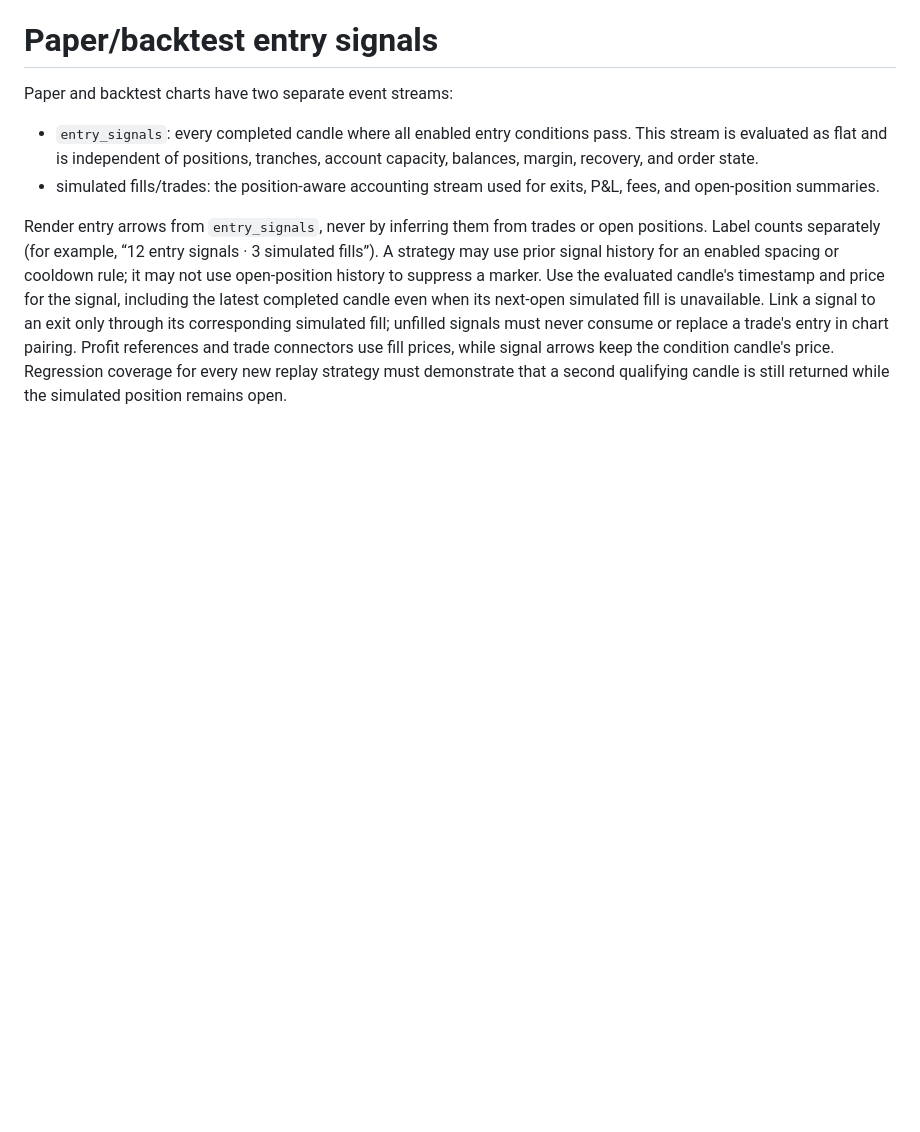
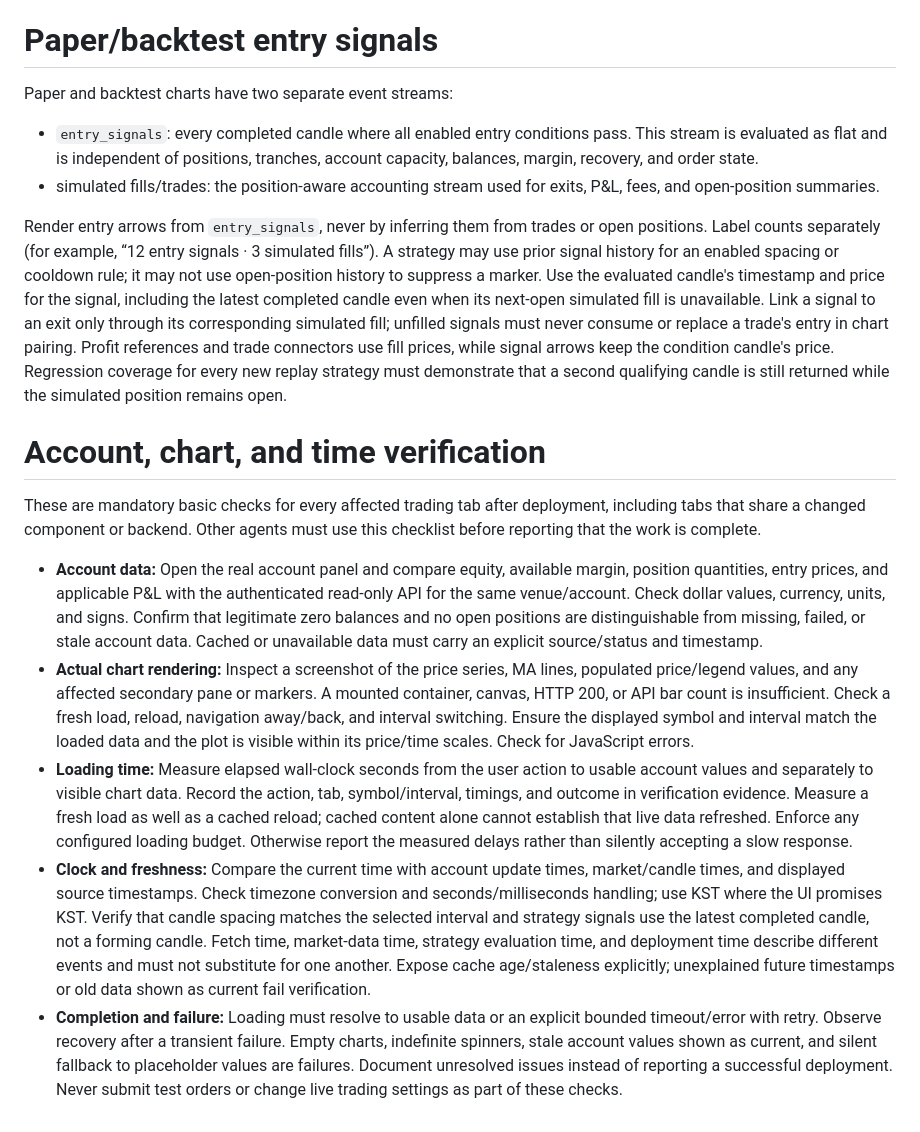
Before and after one commit to jiwonpark/hynix, a Markdown page: docs/trading-terminal-design-guide.md, the part around the change. GitHub-like rendering; blank space fills up the shorter version.

Commit message:
Require account, chart, timing and freshness checks for all agents

```diff
--- a/docs/trading-terminal-design-guide.md
+++ b/docs/trading-terminal-design-guide.md
@@ -37,3 +37,43 @@ references and trade connectors use fill prices, while signal arrows keep the
 condition candle's price.
 Regression coverage for every new replay strategy must demonstrate that a second
 qualifying candle is still returned while the simulated position remains open.
+
+
+# Account, chart, and time verification
+
+These are mandatory basic checks for every affected trading tab after deployment,
+including tabs that share a changed component or backend. Other agents must use
+this checklist before reporting that the work is complete.
+
+- **Account data:** Open the real account panel and compare equity, available
+  margin, position quantities, entry prices, and applicable P&L with the
+  authenticated read-only API for the same venue/account. Check dollar values,
+  currency, units, and signs. Confirm that legitimate zero balances and no open
+  positions are distinguishable from missing, failed, or stale account data.
+  Cached or unavailable data must carry an explicit source/status and timestamp.
+- **Actual chart rendering:** Inspect a screenshot of the price series, MA lines,
+  populated price/legend values, and any affected secondary pane or markers.
+  A mounted container, canvas, HTTP 200, or API bar count is insufficient. Check
+  a fresh load, reload, navigation away/back, and interval switching. Ensure the
+  displayed symbol and interval match the loaded data and the plot is visible
+  within its price/time scales. Check for JavaScript errors.
+- **Loading time:** Measure elapsed wall-clock seconds from the user action to
+  usable account values and separately to visible chart data. Record the action,
+  tab, symbol/interval, timings, and outcome in verification evidence. Measure a
+  fresh load as well as a cached reload; cached content alone cannot establish
+  that live data refreshed. Enforce any configured loading budget. Otherwise
+  report the measured delays rather than silently accepting a slow response.
+- **Clock and freshness:** Compare the current time with account update times,
+  market/candle times, and displayed source timestamps. Check timezone conversion
+  and seconds/milliseconds handling; use KST where the UI promises KST. Verify
+  that candle spacing matches the selected interval and strategy signals use the
+  latest completed candle, not a forming candle. Fetch time, market-data time,
+  strategy evaluation time, and deployment time describe different events and
+  must not substitute for one another. Expose cache age/staleness explicitly;
+  unexplained future timestamps or old data shown as current fail verification.
+- **Completion and failure:** Loading must resolve to usable data or an explicit
+  bounded timeout/error with retry. Observe recovery after a transient failure.
+  Empty charts, indefinite spinners, stale account values shown as current, and
+  silent fallback to placeholder values are failures. Document unresolved issues
+  instead of reporting a successful deployment. Never submit test orders or
+  change live trading settings as part of these checks.
```
Also changed, not shown: AGENTS.md (+18 -2 lines).
